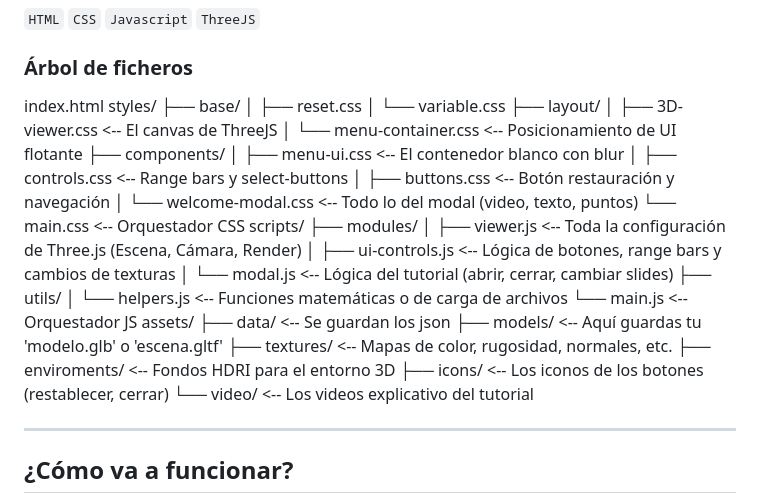
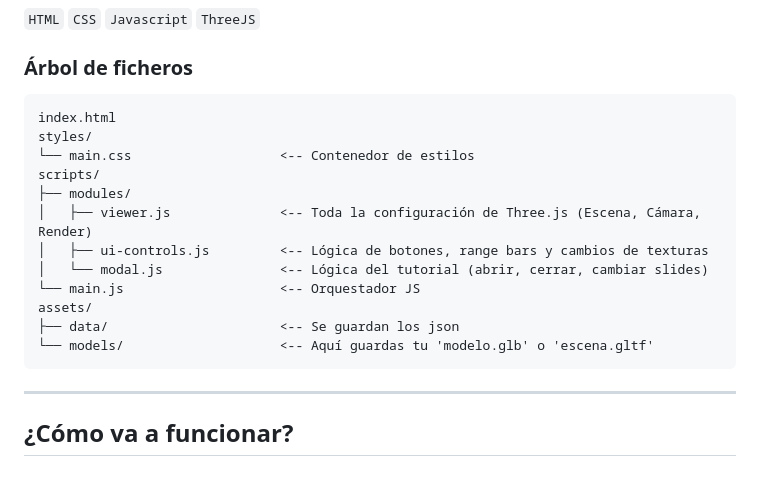
Before and after one commit to Velkez/prueba-tecnica-naddie, a Markdown page: README.md, the part around the change. GitHub-like rendering; blank space fills up the shorter version.

Commit message:
arreglando arbol de ficheron en README.md

````diff
--- a/README.md
+++ b/README.md
@@ -27,36 +27,20 @@ El proyecto será desarrollado netamente en tecnologías vanilla, como HTML, CSS
 
 ### Árbol de ficheros
 
+```
 index.html
 styles/
-├── base/
-│   ├── reset.css
-│   └── variable.css
-├── layout/
-│   ├── 3D-viewer.css              <-- El canvas de ThreeJS
-│   └── menu-container.css     <-- Posicionamiento de UI flotante
-├── components/
-│   ├── menu-ui.css                 <-- El contenedor blanco con blur
-│   ├── controls.css                  <-- Range bars y select-buttons
-│   ├── buttons.css                  <-- Botón restauración y navegación
-│   └── welcome-modal.css     <-- Todo lo del modal (video, texto, puntos)
-└── main.css                            <-- Orquestador CSS
+└── main.css                   <-- Contenedor de estilos
 scripts/
 ├── modules/
-│   ├── viewer.js                       <-- Toda la configuración de Three.js (Escena, Cámara, Render)
-│   ├── ui-controls.js                <-- Lógica de botones, range bars y cambios de texturas
-│   └── modal.js                       <-- Lógica del tutorial (abrir, cerrar, cambiar slides)
-├── utils/
-│   └── helpers.js                     <-- Funciones matemáticas o de carga de archivos
-└── main.js                             <-- Orquestador JS
+│   ├── viewer.js              <-- Toda la configuración de Three.js (Escena, Cámara, Render)
+│   ├── ui-controls.js         <-- Lógica de botones, range bars y cambios de texturas
+│   └── modal.js               <-- Lógica del tutorial (abrir, cerrar, cambiar slides)
+└── main.js                    <-- Orquestador JS
 assets/
-├── data/                                <-- Se guardan los json
-├── models/                           <-- Aquí guardas tu 'modelo.glb' o 'escena.gltf'
-├── textures/                          <-- Mapas de color, rugosidad, normales, etc.
-├── enviroments/                   <-- Fondos HDRI para el entorno 3D
-├── icons/                              <-- Los iconos de los botones (restablecer, cerrar)
-└── video/                              <-- Los videos explicativo del tutorial
-
+├── data/                      <-- Se guardan los json
+└── models/                    <-- Aquí guardas tu 'modelo.glb' o 'escena.gltf'
+```
 ---
 ## ¿Cómo va a funcionar?
 
````
